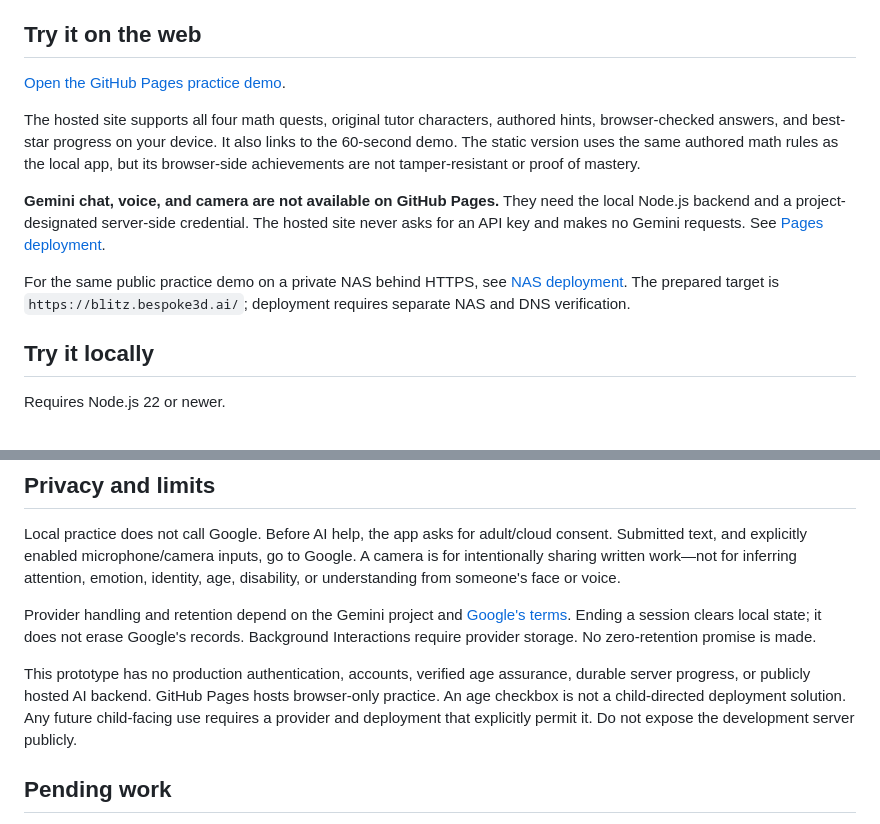
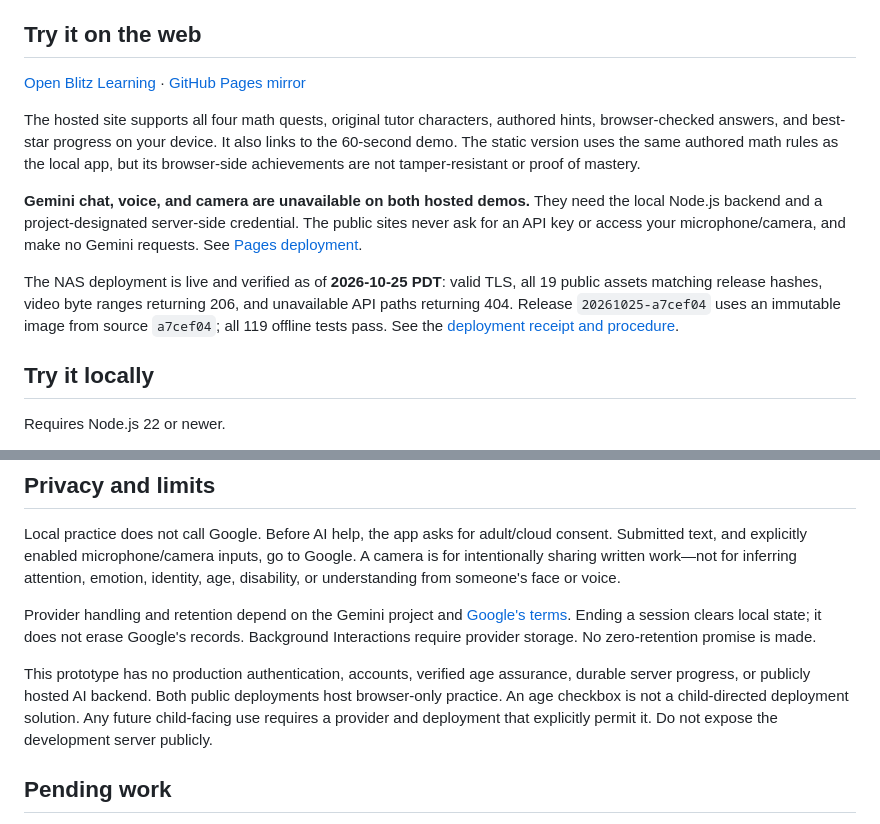
Before and after one commit to yuansshi/argon_hackthon_261025, a Markdown page: README.md, 2 parts joined by grey strips. GitHub-like rendering.

Commit message:
Record verified public NAS practice deployment

```diff
--- a/README.md
+++ b/README.md
@@ -8,13 +8,13 @@ This is an **adult foundational-learning hackathon prototype**, not a production
 
 ## Try it on the web
 
-[Open the GitHub Pages practice demo](https://yuansshi.github.io/argon_hackthon_261025/).
+[Open Blitz Learning](https://blitz.bespoke3d.ai/) · [GitHub Pages mirror](https://yuansshi.github.io/argon_hackthon_261025/)
 
 The hosted site supports all four math quests, original tutor characters, authored hints, browser-checked answers, and best-star progress on your device. It also links to the 60-second demo. The static version uses the same authored math rules as the local app, but its browser-side achievements are not tamper-resistant or proof of mastery.
 
-**Gemini chat, voice, and camera are not available on GitHub Pages.** They need the local Node.js backend and a project-designated server-side credential. The hosted site never asks for an API key and makes no Gemini requests. See [Pages deployment](docs/PAGES.md).
+**Gemini chat, voice, and camera are unavailable on both hosted demos.** They need the local Node.js backend and a project-designated server-side credential. The public sites never ask for an API key or access your microphone/camera, and make no Gemini requests. See [Pages deployment](docs/PAGES.md).
 
-For the same public practice demo on a private NAS behind HTTPS, see [NAS deployment](docs/NAS.md). The prepared target is `https://blitz.bespoke3d.ai/`; deployment requires separate NAS and DNS verification.
+The NAS deployment is live and verified as of **2026-10-25 PDT**: valid TLS, all 19 public assets matching release hashes, video byte ranges returning 206, and unavailable API paths returning 404. Release `20261025-a7cef04` uses an immutable image from source `a7cef04`; all 119 offline tests pass. See the [deployment receipt and procedure](docs/NAS.md).
 
 ## Try it locally
 
@@ -68,7 +68,7 @@ Local practice does not call Google. Before AI help, the app asks for adult/clou
 
 Provider handling and retention depend on the Gemini project and [Google's terms](https://ai.google.dev/gemini-api/terms). Ending a session clears local state; it does not erase Google's records. Background Interactions require provider storage. No zero-retention promise is made.
 
-This prototype has no production authentication, accounts, verified age assurance, durable server progress, or publicly hosted AI backend. GitHub Pages hosts browser-only practice. An age checkbox is not a child-directed deployment solution. Any future child-facing use requires a provider and deployment that explicitly permit it. Do not expose the development server publicly.
+This prototype has no production authentication, accounts, verified age assurance, durable server progress, or publicly hosted AI backend. Both public deployments host browser-only practice. An age checkbox is not a child-directed deployment solution. Any future child-facing use requires a provider and deployment that explicitly permit it. Do not expose the development server publicly.
 
 ## Pending work
 
```
Also changed, not shown: docs/NAS.md (+16 -4 lines).
